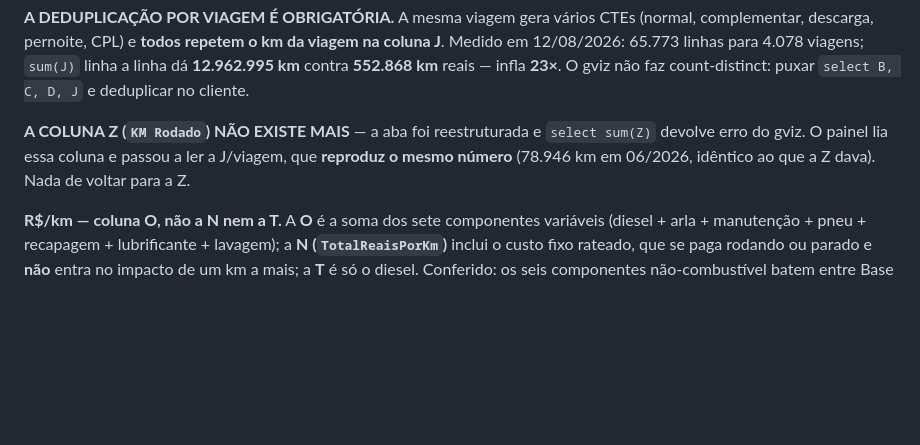
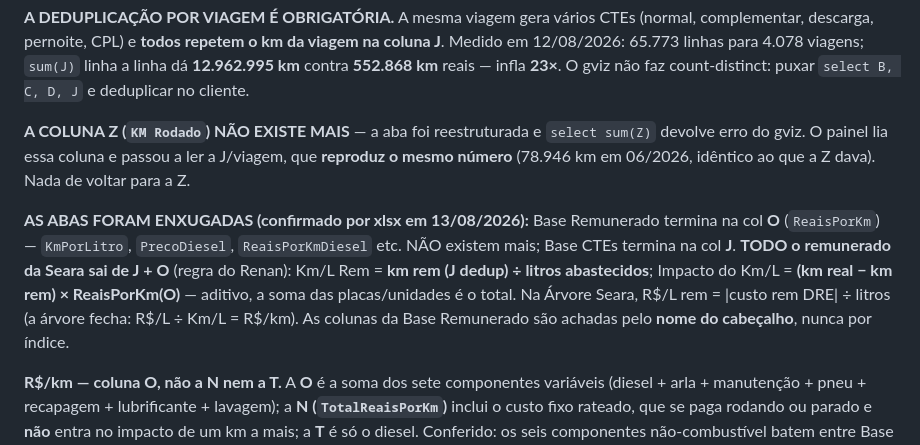
Before and after one commit to fortesindicadores-byte/Projeto-BI-App, a Markdown page: CLAUDE.md, the part around the change. Rendered like a GitHub page; blank space fills up the shorter version.

Commit message:
CLAUDE.md: registra a enxugada das abas Seara e a regra J + coluna O (#571)
Claude-Session: https://claude.ai/code/session_01CoPzrx19nUHZqody5fEJUg

Co-authored-by: Claude <noreply@anthropic.com>

```diff
--- a/CLAUDE.md
+++ b/CLAUDE.md
@@ -782,6 +782,8 @@ Workbook `1Rlwc0MZiupQI38gSN8VyBq_zMADgX9R_ZbfygNP-OXE`, abas no rodapé: **Base
 
 **A COLUNA Z (`KM Rodado`) NÃO EXISTE MAIS** — a aba foi reestruturada e `select sum(Z)` devolve erro do gviz. O painel lia essa coluna e passou a ler a J/viagem, que **reproduz o mesmo número** (78.946 km em 06/2026, idêntico ao que a Z dava). Nada de voltar para a Z.
 
+**AS ABAS FORAM ENXUGADAS (confirmado por xlsx em 13/08/2026):** Base Remunerado termina na col **O** (`ReaisPorKm`) — `KmPorLitro`, `PrecoDiesel`, `ReaisPorKmDiesel` etc. NÃO existem mais; Base CTEs termina na col **J**. **TODO o remunerado da Seara sai de J + O** (regra do Renan): Km/L Rem = **km rem (J dedup) ÷ litros abastecidos**; Impacto do Km/L = **(km real − km rem) × ReaisPorKm(O)** — aditivo, a soma das placas/unidades é o total. Na Árvore Seara, R$/L rem = |custo rem DRE| ÷ litros (a árvore fecha: R$/L ÷ Km/L = R$/km). As colunas da Base Remunerado são achadas pelo **nome do cabeçalho**, nunca por índice.
+
 **R$/km — coluna O, não a N nem a T.** A **O** é a soma dos sete componentes variáveis (diesel + arla + manutenção + pneu + recapagem + lubrificante + lavagem); a **N (`TotalReaisPorKm`)** inclui o custo fixo rateado, que se paga rodando ou parado e **não** entra no impacto de um km a mais; a **T** é só o diesel. Conferido: os seis componentes não-combustível batem entre Base CTEs e Base Remunerado em todas as vigências (< 0,2%). Cobertura em 01→06/2026: **100%** das placas do painel acham o seu R$/km.
 
 **Placa — chave canônica só para cruzar as abas.** Formato antigo `LLLNNNN` vira Mercosul `LLLNLNN` trocando o 5º caractere pelo dígito→letra (0=A … 9=J); quem já é Mercosul fica igual. **Na tela aparece a placa como está na origem.** Hoje as três abas estão 100% em Mercosul — a conversão é para o dia em que uma emplacar antes da outra.
```
